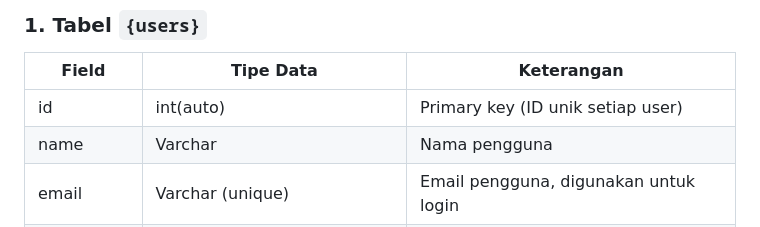
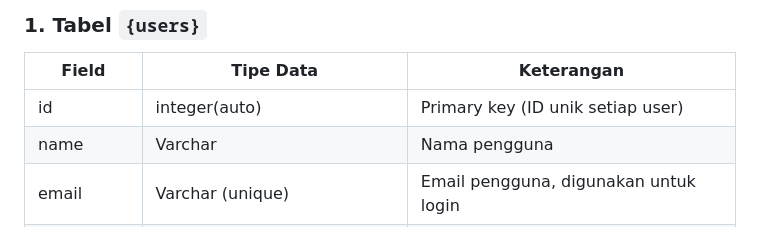
Before and after one commit to Ahmadsuardi/AyamJuara, a Markdown page: README.md, the part around one of its changes. Drawn GitHub-style.

````diff
--- a/README.md
+++ b/README.md
@@ -97,7 +97,7 @@ Pembeli bisa menghubungi penjual untuk bertanya lebih lanjut.
 ### 1. Tabel ```{users}```
 | Field | Tipe Data | Keterangan |
 | ----------- | ----------- | ----------- |
-|id	|int(auto) | Primary key (ID unik setiap user)|
+|id	|integer(auto) | Primary key (ID unik setiap user)|
 | name	| Varchar | Nama pengguna|
 | email	| Varchar (unique) | Email pengguna, digunakan untuk login|
 | password | Varchar | Password |
````
Also changed, not shown: other parts of README.md (+1 -1 lines).
